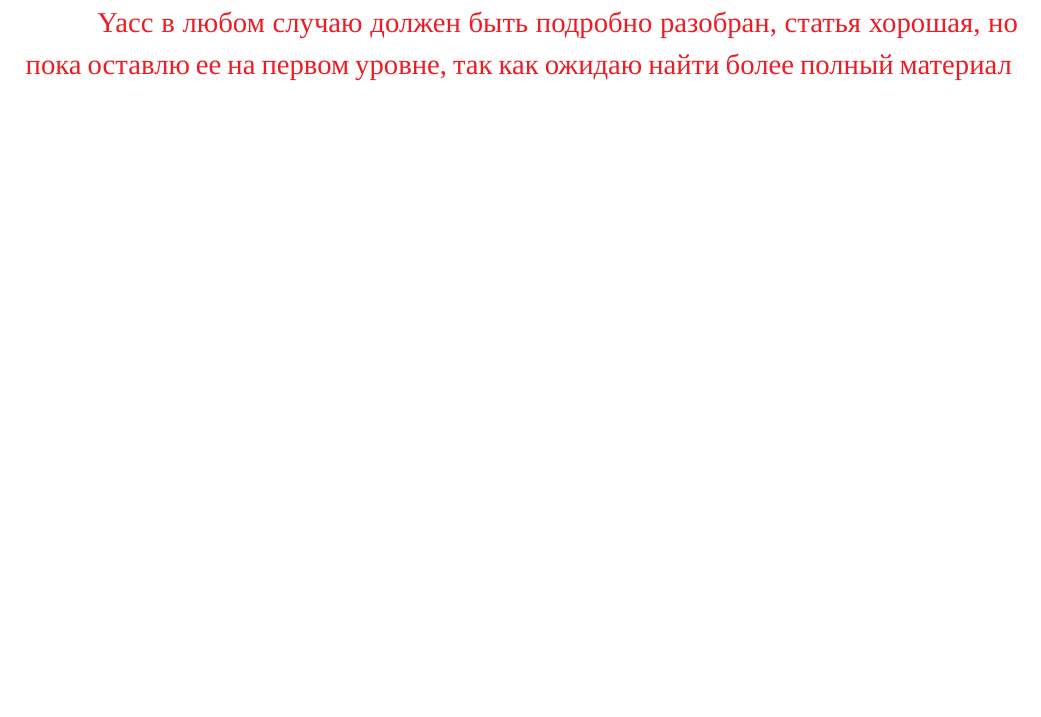
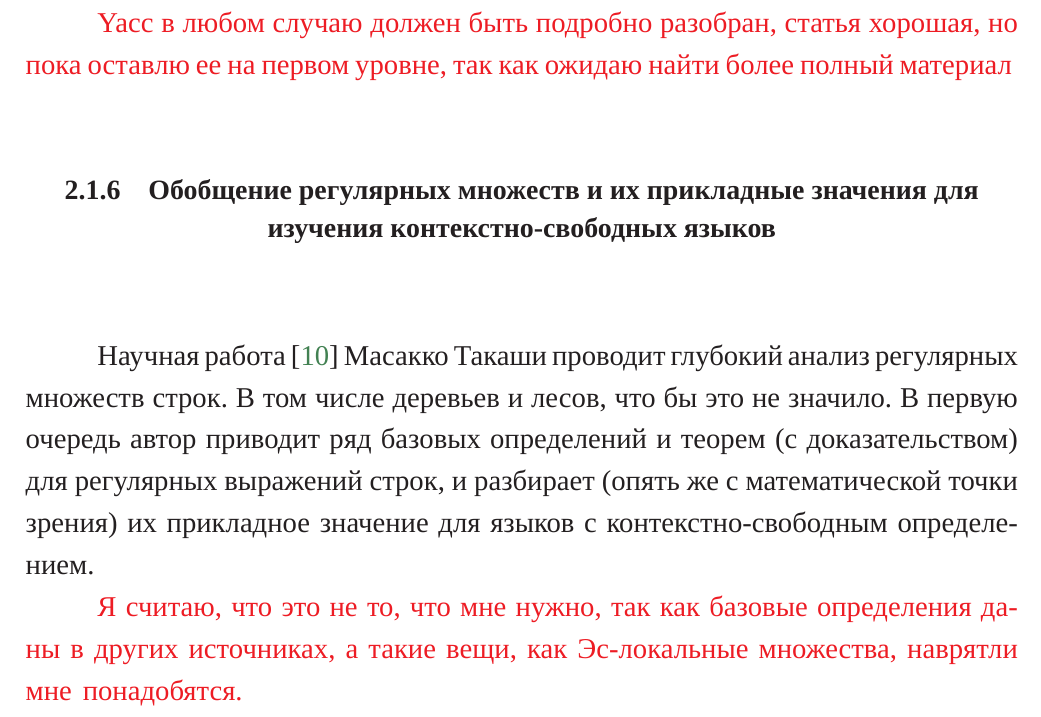
Before and after one commit to PakhomovAlexander/syntax-analyzers, a LaTeX thesis (diploma.tex, which reads Diploma/data/analyze_Takahashi1975.tex): part of page 7 of 13, cut so that both start at the same text, the shorter picture padded with empty space. The pictures show the PDF file diploma.pdf that the author committed with the source.

Commit message:
Analyze Takahashi 1975

```diff
--- /dev/null
+++ b/Diploma/data/analyze_Takahashi1975.tex
@@ -0,0 +1,4 @@
+\subsection{Обобщение регулярных множеств и их прикладные значения для изучения контекстно-свободных языков} \label{subsection_Takahashi1975}
+Научная работа  \cite{Takahashi1975} Масакко Такаши проводит глубокий анализ регулярных множеств строк. В том числе деревьев и лесов, что бы это не значило. В первую очередь автор приводит ряд базовых определений и теорем (с доказательством) для регулярных выражений строк, и разбирает (опять же с математической точки зрения) их прикладное значение для языков с контекстно-свободным определением.
+
+\todo{Я считаю, что это не то, что мне нужно, так как базовые определения даны в других источниках, а такие вещи, как Эс-локальные множества, наврятли мне понадобятся.}
```
Also changed, not shown: Diploma/analyze.tex (+1 -0 lines), diploma.pdf, 2 other files.
